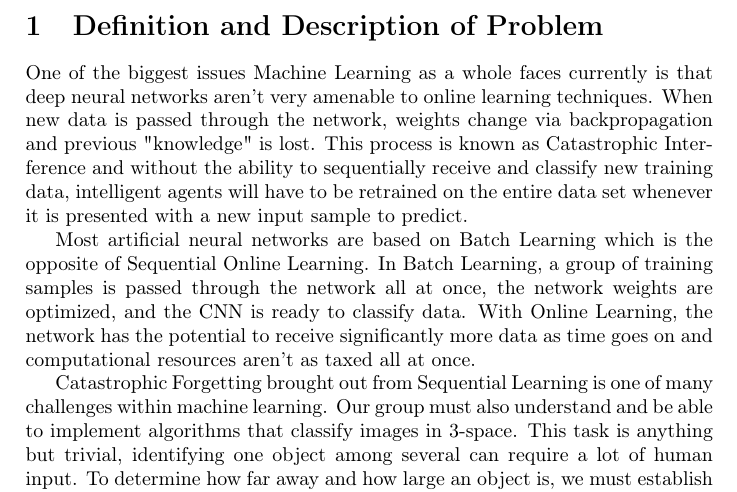
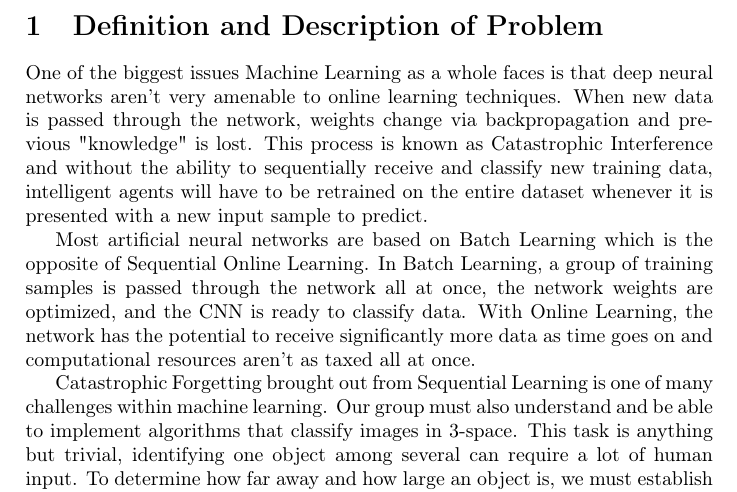
Before and after one commit to julianweisbord/Deep-Learning-For-Object-Recognition-on-a-Mobile-Robot, a LaTeX paper (julian_weisbord/docs/problem_statement_rough_draft.tex): part of page 2 of 3, cut so that both start at the same text. Compiled offline with pdfLaTeX.

Commit message:
Edits to rough draft.
Signed-off-by: julianweisbord <julianweisbord@gmail.com>

```diff
--- a/julian_weisbord/docs/problem_statement.tex
+++ b/julian_weisbord/docs/problem_statement_rough_draft.tex
@@ -19,7 +19,7 @@
 
 \section{Definition and Description of Problem}
 
-One of the biggest issues Machine Learning as a whole faces currently is that deep neural networks aren't very amenable to online learning techniques. When new data is passed through the network, weights change via backpropagation and previous "knowledge" is lost. This process is known as Catastrophic Interference and without the ability to sequentially receive and classify new training data, intelligent agents will have to be retrained on the entire data set whenever it is presented with a new input sample to predict.
+One of the biggest issues Machine Learning as a whole faces is that deep neural networks aren't very amenable to online learning techniques. When new data is passed through the network, weights change via backpropagation and previous "knowledge" is lost. This process is known as Catastrophic Interference and without the ability to sequentially receive and classify new training data, intelligent agents will have to be retrained on the entire dataset whenever it is presented with a new input sample to predict.
 
 Most artificial neural networks are based on Batch Learning which is the opposite of Sequential Online Learning. In Batch Learning, a group of training samples is passed through the network all at once, the network weights are optimized, and the CNN is ready to classify data. With Online Learning, the network has the potential to receive significantly more data as time goes on and computational resources aren't as taxed all at once.
 
```
Also changed, not shown: julian_weisbord/docs/makefile, julian_weisbord/docs/problem_statement_rough_draft.pdf (renamed from julian_weisbord/docs/problem_statement.pdf).
